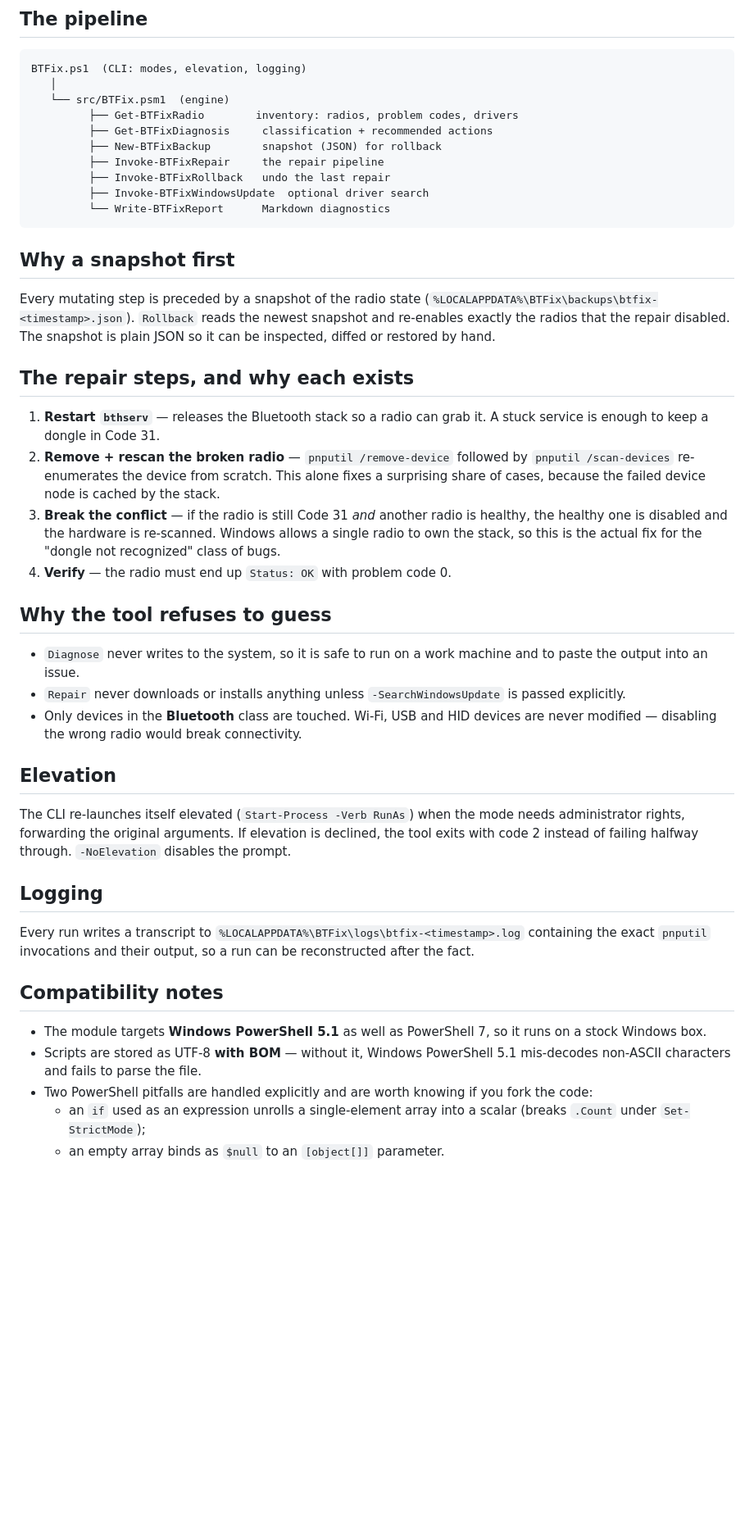
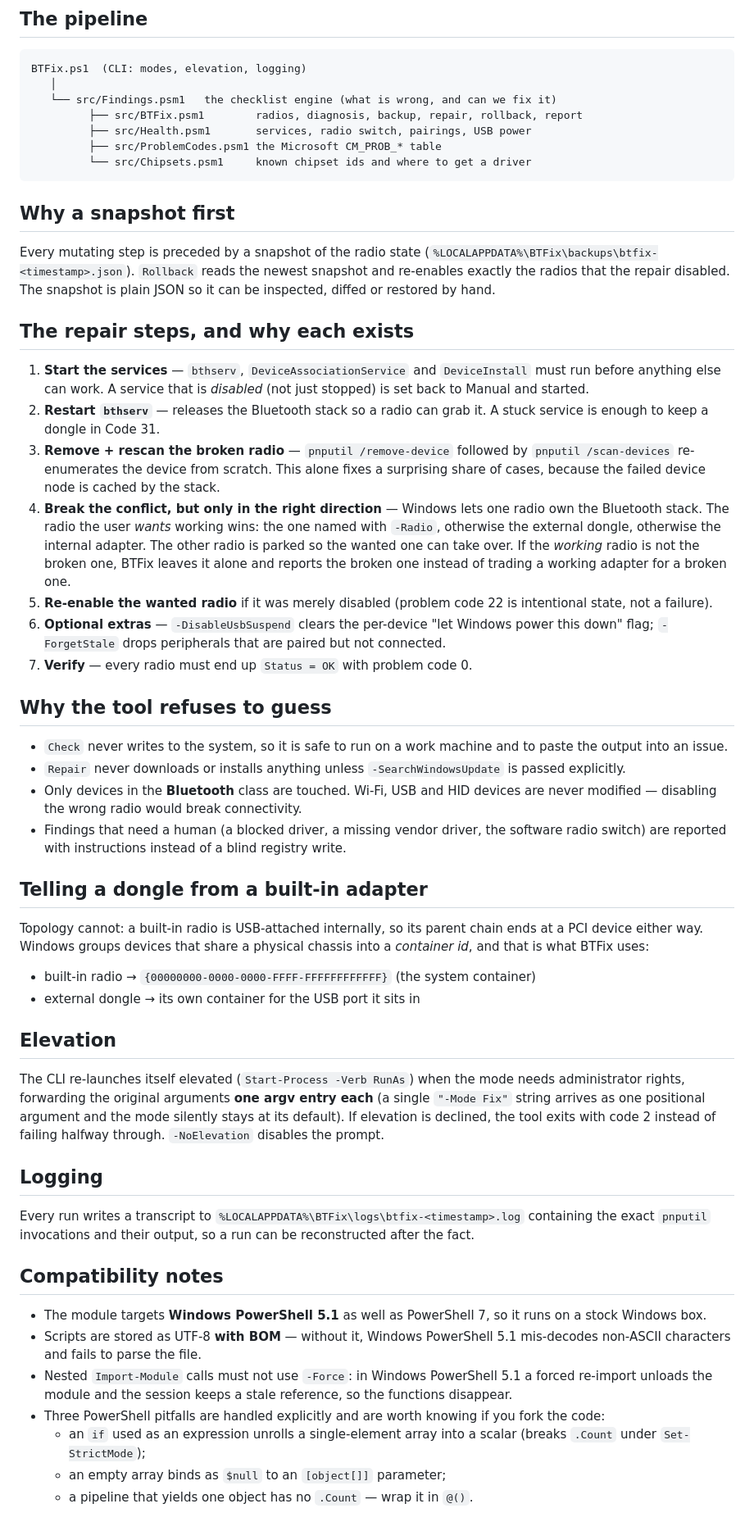
Before and after one commit to Saman-ghorayshi/bluetooth-dongle-fix, a Markdown page: docs/how-it-works.md, the part around the change. Shown at 82% size. Rendered like a GitHub page; blank space fills up the shorter version.

Commit message:
docs: describe the new module layout and the wanted-radio rule

````diff
--- a/docs/how-it-works.md
+++ b/docs/how-it-works.md
@@ -5,14 +5,11 @@
 ```
 BTFix.ps1  (CLI: modes, elevation, logging)
    │
-   └── src/BTFix.psm1  (engine)
-         ├── Get-BTFixRadio        inventory: radios, problem codes, drivers
-         ├── Get-BTFixDiagnosis     classification + recommended actions
-         ├── New-BTFixBackup        snapshot (JSON) for rollback
-         ├── Invoke-BTFixRepair     the repair pipeline
-         ├── Invoke-BTFixRollback   undo the last repair
-         ├── Invoke-BTFixWindowsUpdate  optional driver search
-         └── Write-BTFixReport      Markdown diagnostics
+   └── src/Findings.psm1   the checklist engine (what is wrong, and can we fix it)
+         ├── src/BTFix.psm1        radios, diagnosis, backup, repair, rollback, report
+         ├── src/Health.psm1       services, radio switch, pairings, USB power
+         ├── src/ProblemCodes.psm1 the Microsoft CM_PROB_* table
+         └── src/Chipsets.psm1     known chipset ids and where to get a driver
 ```
 
 ## Why a snapshot first
@@ -20,39 +17,64 @@ BTFix.ps1  (CLI: modes, elevation, logging)
 Every mutating step is preceded by a snapshot of the radio state
 (`%LOCALAPPDATA%\BTFix\backups\btfix-<timestamp>.json`). `Rollback` reads the
 newest snapshot and re-enables exactly the radios that the repair disabled.
-The snapshot is plain JSON so it can be inspected, diffed or restored by
-hand.
+The snapshot is plain JSON so it can be inspected, diffed or restored by hand.
 
 ## The repair steps, and why each exists
 
-1. **Restart `bthserv`** — releases the Bluetooth stack so a radio can grab
+1. **Start the services** — `bthserv`, `DeviceAssociationService` and
+   `DeviceInstall` must run before anything else can work. A service that is
+   *disabled* (not just stopped) is set back to Manual and started.
+2. **Restart `bthserv`** — releases the Bluetooth stack so a radio can grab
    it. A stuck service is enough to keep a dongle in Code 31.
-2. **Remove + rescan the broken radio** — `pnputil /remove-device` followed by
+3. **Remove + rescan the broken radio** — `pnputil /remove-device` followed by
    `pnputil /scan-devices` re-enumerates the device from scratch. This alone
    fixes a surprising share of cases, because the failed device node is
    cached by the stack.
-3. **Break the conflict** — if the radio is still Code 31 *and* another radio
-   is healthy, the healthy one is disabled and the hardware is re-scanned.
-   Windows allows a single radio to own the stack, so this is the actual fix
-   for the "dongle not recognized" class of bugs.
-4. **Verify** — the radio must end up `Status: OK` with problem code 0.
+4. **Break the conflict, but only in the right direction** — Windows lets one
+   radio own the Bluetooth stack. The radio the user *wants* working wins:
+   the one named with `-Radio`, otherwise the external dongle, otherwise the
+   internal adapter. The other radio is parked so the wanted one can take
+   over. If the *working* radio is not the broken one, BTFix leaves it alone
+   and reports the broken one instead of trading a working adapter for a
+   broken one.
+5. **Re-enable the wanted radio** if it was merely disabled (problem code 22
+   is intentional state, not a failure).
+6. **Optional extras** — `-DisableUsbSuspend` clears the per-device
+   "let Windows power this down" flag; `-ForgetStale` drops peripherals that
+   are paired but not connected.
+7. **Verify** — every radio must end up `Status = OK` with problem code 0.
 
 ## Why the tool refuses to guess
 
-* `Diagnose` never writes to the system, so it is safe to run on a work
-  machine and to paste the output into an issue.
+* `Check` never writes to the system, so it is safe to run on a work machine
+  and to paste the output into an issue.
 * `Repair` never downloads or installs anything unless `-SearchWindowsUpdate`
   is passed explicitly.
 * Only devices in the **Bluetooth** class are touched. Wi-Fi, USB and HID
   devices are never modified — disabling the wrong radio would break
   connectivity.
+* Findings that need a human (a blocked driver, a missing vendor driver, the
+  software radio switch) are reported with instructions instead of a blind
+  registry write.
+
+## Telling a dongle from a built-in adapter
+
+Topology cannot: a built-in radio is USB-attached internally, so its parent
+chain ends at a PCI device either way. Windows groups devices that share a
+physical chassis into a *container id*, and that is what BTFix uses:
+
+* built-in radio → `{00000000-0000-0000-FFFF-FFFFFFFFFFFF}` (the system
+  container)
+* external dongle → its own container for the USB port it sits in
 
 ## Elevation
 
 The CLI re-launches itself elevated (`Start-Process -Verb RunAs`) when the
-mode needs administrator rights, forwarding the original arguments. If
-elevation is declined, the tool exits with code 2 instead of failing halfway
-through. `-NoElevation` disables the prompt.
+mode needs administrator rights, forwarding the original arguments **one argv
+entry each** (a single `"-Mode Fix"` string arrives as one positional
+argument and the mode silently stays at its default). If elevation is
+declined, the tool exits with code 2 instead of failing halfway through.
+`-NoElevation` disables the prompt.
 
 ## Logging
 
@@ -67,8 +89,12 @@ the fact.
   runs on a stock Windows box.
 * Scripts are stored as UTF-8 **with BOM** — without it, Windows PowerShell
   5.1 mis-decodes non-ASCII characters and fails to parse the file.
-* Two PowerShell pitfalls are handled explicitly and are worth knowing if you
-  fork the code:
+* Nested `Import-Module` calls must not use `-Force`: in Windows PowerShell
+  5.1 a forced re-import unloads the module and the session keeps a stale
+  reference, so the functions disappear.
+* Three PowerShell pitfalls are handled explicitly and are worth knowing if
+  you fork the code:
   * an `if` used as an expression unrolls a single-element array into a
     scalar (breaks `.Count` under `Set-StrictMode`);
-  * an empty array binds as `$null` to an `[object[]]` parameter.
+  * an empty array binds as `$null` to an `[object[]]` parameter;
+  * a pipeline that yields one object has no `.Count` — wrap it in `@()`.
````
